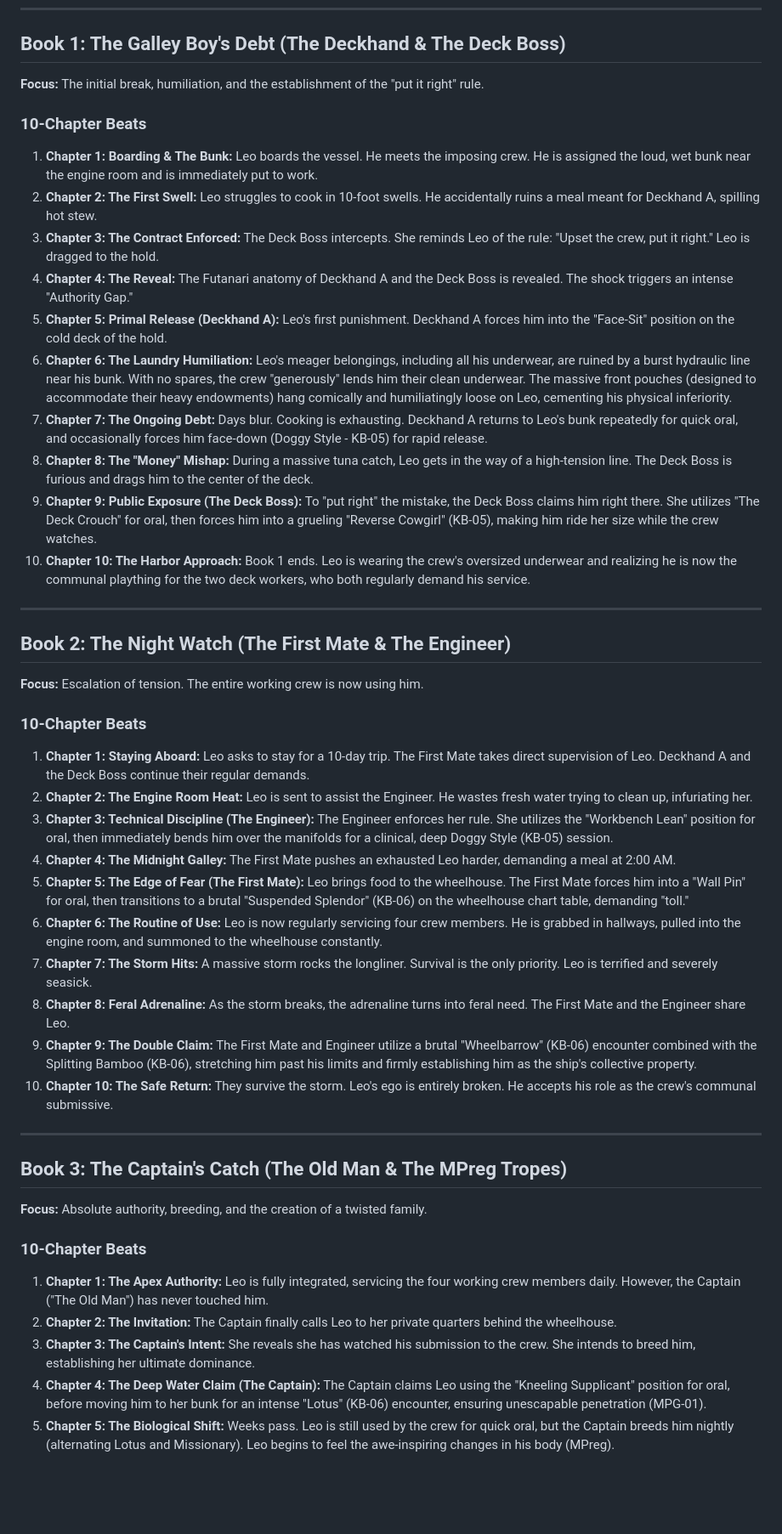
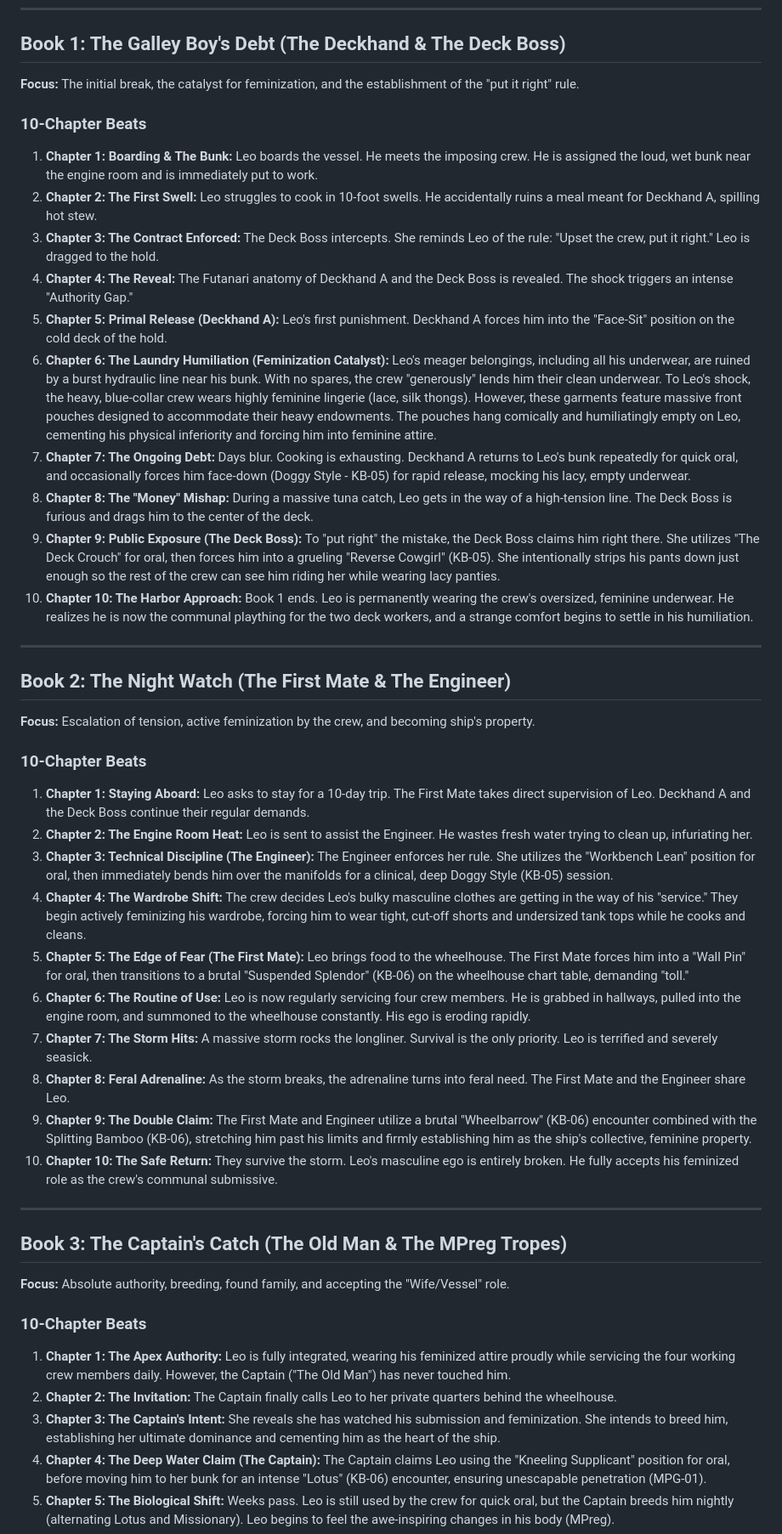
Before and after one commit to commsnake/futanari-fictio, a Markdown page: longliner_story_arc.md, the part around one of its changes. Shown at 85% size. GitHub-like rendering; blank space fills up the shorter version.

Commit message:
feat: add feminization arc and found family resolution
Updated `longliner_story_arc.md` to establish a distinct feminization arc for the protagonist.
Book 1 features the destruction of his underwear, forcing him to wear the crew's feminine (but heavily pouched) spares.
Book 2 escalates the wardrobe shift to tight, feminine clothing.
Book 3 resolves the arc with the protagonist fully embracing a submissive, feminized "vessel/wife" role within a polyamorous "found family" dynamic with the crew.

Co-authored-by: commsnake <136235045+commsnake@users.noreply.github.com>

```diff
--- a/longliner_story_arc.md
+++ b/longliner_story_arc.md
@@ -51,7 +53,7 @@ Below are their specific kinks, preferred oral positions, and preferred full-bod
 
 ## Book 1: The Galley Boy's Debt (The Deckhand & The Deck Boss)
 
-**Focus:** The initial break, humiliation, and the establishment of the "put it right" rule.
+**Focus:** The initial break, the catalyst for feminization, and the establishment of the "put it right" rule.
 
 ### 10-Chapter Beats
 1. **Chapter 1: Boarding & The Bunk:** Leo boards the vessel. He meets the imposing crew. He is assigned the loud, wet bunk near the engine room and is immediately put to work.
@@ -59,40 +61,40 @@ Below are their specific kinks, preferred oral positions, and preferred full-bod
 3. **Chapter 3: The Contract Enforced:** The Deck Boss intercepts. She reminds Leo of the rule: "Upset the crew, put it right." Leo is dragged to the hold.
 4. **Chapter 4: The Reveal:** The Futanari anatomy of Deckhand A and the Deck Boss is revealed. The shock triggers an intense "Authority Gap."
 5. **Chapter 5: Primal Release (Deckhand A):** Leo's first punishment. Deckhand A forces him into the "Face-Sit" position on the cold deck of the hold.
-6. **Chapter 6: The Laundry Humiliation:** Leo's meager belongings, including all his underwear, are ruined by a burst hydraulic line near his bunk. With no spares, the crew "generously" lends him their clean underwear. The massive front pouches (designed to accommodate their heavy endowments) hang comically and humiliatingly loose on Leo, cementing his physical inferiority.
-7. **Chapter 7: The Ongoing Debt:** Days blur. Cooking is exhausting. Deckhand A returns to Leo's bunk repeatedly for quick oral, and occasionally forces him face-down (Doggy Style - KB-05) for rapid release.
+6. **Chapter 6: The Laundry Humiliation (Feminization Catalyst):** Leo's meager belongings, including all his underwear, are ruined by a burst hydraulic line near his bunk. With no spares, the crew "generously" lends him their clean underwear. To Leo's shock, the heavy, blue-collar crew wears highly feminine lingerie (lace, silk thongs). However, these garments feature massive front pouches designed to accommodate their heavy endowments. The pouches hang comically and humiliatingly empty on Leo, cementing his physical inferiority and forcing him into feminine attire.
+7. **Chapter 7: The Ongoing Debt:** Days blur. Cooking is exhausting. Deckhand A returns to Leo's bunk repeatedly for quick oral, and occasionally forces him face-down (Doggy Style - KB-05) for rapid release, mocking his lacy, empty underwear.
 8. **Chapter 8: The "Money" Mishap:** During a massive tuna catch, Leo gets in the way of a high-tension line. The Deck Boss is furious and drags him to the center of the deck.
-9. **Chapter 9: Public Exposure (The Deck Boss):** To "put right" the mistake, the Deck Boss claims him right there. She utilizes "The Deck Crouch" for oral, then forces him into a grueling "Reverse Cowgirl" (KB-05), making him ride her size while the crew watches.
-10. **Chapter 10: The Harbor Approach:** Book 1 ends. Leo is wearing the crew's oversized underwear and realizing he is now the communal plaything for the two deck workers, who both regularly demand his service.
+9. **Chapter 9: Public Exposure (The Deck Boss):** To "put right" the mistake, the Deck Boss claims him right there. She utilizes "The Deck Crouch" for oral, then forces him into a grueling "Reverse Cowgirl" (KB-05). She intentionally strips his pants down just enough so the rest of the crew can see him riding her while wearing lacy panties.
+10. **Chapter 10: The Harbor Approach:** Book 1 ends. Leo is permanently wearing the crew's oversized, feminine underwear. He realizes he is now the communal plaything for the two deck workers, and a strange comfort begins to settle in his humiliation.
 
 ---
 
 ## Book 2: The Night Watch (The First Mate & The Engineer)
 
-**Focus:** Escalation of tension. The entire working crew is now using him.
+**Focus:** Escalation of tension, active feminization by the crew, and becoming ship's property.
 
 ### 10-Chapter Beats
 1. **Chapter 1: Staying Aboard:** Leo asks to stay for a 10-day trip. The First Mate takes direct supervision of Leo. Deckhand A and the Deck Boss continue their regular demands.
 2. **Chapter 2: The Engine Room Heat:** Leo is sent to assist the Engineer. He wastes fresh water trying to clean up, infuriating her.
 3. **Chapter 3: Technical Discipline (The Engineer):** The Engineer enforces her rule. She utilizes the "Workbench Lean" position for oral, then immediately bends him over the manifolds for a clinical, deep Doggy Style (KB-05) session.
-4. **Chapter 4: The Midnight Galley:** The First Mate pushes an exhausted Leo harder, demanding a meal at 2:00 AM.
+4. **Chapter 4: The Wardrobe Shift:** The crew decides Leo's bulky masculine clothes are getting in the way of his "service." They begin actively feminizing his wardrobe, forcing him to wear tight, cut-off shorts and undersized tank tops while he cooks and cleans.
 5. **Chapter 5: The Edge of Fear (The First Mate):** Leo brings food to the wheelhouse. The First Mate forces him into a "Wall Pin" for oral, then transitions to a brutal "Suspended Splendor" (KB-06) on the wheelhouse chart table, demanding "toll."
-6. **Chapter 6: The Routine of Use:** Leo is now regularly servicing four crew members. He is grabbed in hallways, pulled into the engine room, and summoned to the wheelhouse constantly.
+6. **Chapter 6: The Routine of Use:** Leo is now regularly servicing four crew members. He is grabbed in hallways, pulled into the engine room, and summoned to the wheelhouse constantly. His ego is eroding rapidly.
 7. **Chapter 7: The Storm Hits:** A massive storm rocks the longliner. Survival is the only priority. Leo is terrified and severely seasick.
 8. **Chapter 8: Feral Adrenaline:** As the storm breaks, the adrenaline turns into feral need. The First Mate and the Engineer share Leo.
-9. **Chapter 9: The Double Claim:** The First Mate and Engineer utilize a brutal "Wheelbarrow" (KB-06) encounter combined with the Splitting Bamboo (KB-06), stretching him past his limits and firmly establishing him as the ship's collective property.
-10. **Chapter 10: The Safe Return:** They survive the storm. Leo's ego is entirely broken. He accepts his role as the crew's communal submissive.
+9. **Chapter 9: The Double Claim:** The First Mate and Engineer utilize a brutal "Wheelbarrow" (KB-06) encounter combined with the Splitting Bamboo (KB-06), stretching him past his limits and firmly establishing him as the ship's collective, feminine property.
+10. **Chapter 10: The Safe Return:** They survive the storm. Leo's masculine ego is entirely broken. He fully accepts his feminized role as the crew's communal submissive.
 
 ---
 
 ## Book 3: The Captain's Catch (The Old Man & The MPreg Tropes)
 
-**Focus:** Absolute authority, breeding, and the creation of a twisted family.
+**Focus:** Absolute authority, breeding, found family, and accepting the "Wife/Vessel" role.
 
 ### 10-Chapter Beats
-1. **Chapter 1: The Apex Authority:** Leo is fully integrated, servicing the four working crew members daily. However, the Captain ("The Old Man") has never touched him.
+1. **Chapter 1: The Apex Authority:** Leo is fully integrated, wearing his feminized attire proudly while servicing the four working crew members daily. However, the Captain ("The Old Man") has never touched him.
 2. **Chapter 2: The Invitation:** The Captain finally calls Leo to her private quarters behind the wheelhouse.
-3. **Chapter 3: The Captain's Intent:** She reveals she has watched his submission to the crew. She intends to breed him, establishing her ultimate dominance.
+3. **Chapter 3: The Captain's Intent:** She reveals she has watched his submission and feminization. She intends to breed him, establishing her ultimate dominance and cementing him as the heart of the ship.
 4. **Chapter 4: The Deep Water Claim (The Captain):** The Captain claims Leo using the "Kneeling Supplicant" position for oral, before moving him to her bunk for an intense "Lotus" (KB-06) encounter, ensuring unescapable penetration (MPG-01).
 5. **Chapter 5: The Biological Shift:** Weeks pass. Leo is still used by the crew for quick oral, but the Captain breeds him nightly (alternating Lotus and Missionary). Leo begins to feel the awe-inspiring changes in his body (MPreg).
 6. **Chapter 6: The Crew's Discovery:** The crew notices Leo's physical changes. The dynamic shifts drastically. The harsh discipline stops entirely.
```
Also changed, not shown: other parts of longliner_story_arc.md (+8 -6 lines).
